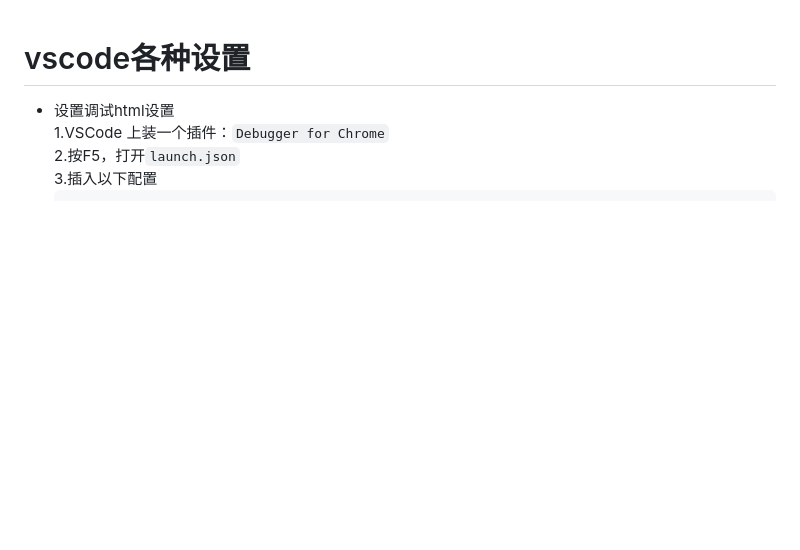
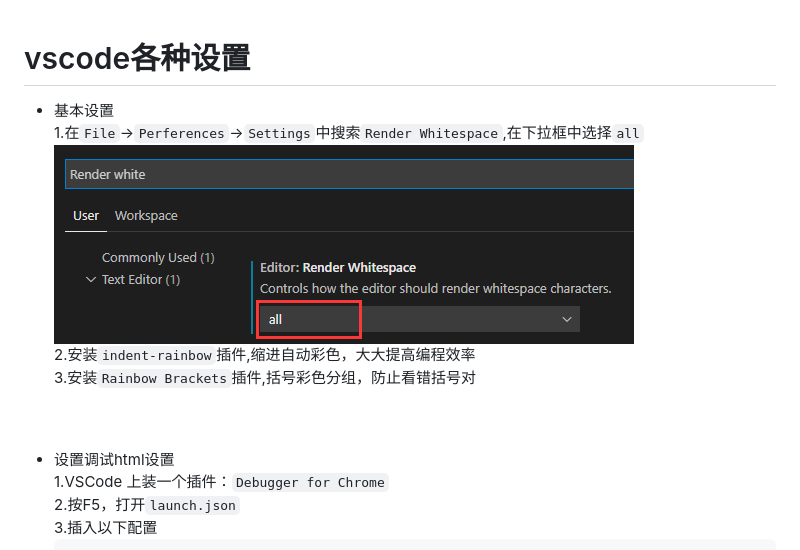
Before and after one commit to xiangchunsong520/xiangchunsong520.github.com, a Markdown page: doc/tools/vscode_setting.md, the part around the change. Drawn GitHub-style; pictures changed too: doc/images/tools/4.png (added); blank space fills up the shorter version.

```diff
--- a/doc/tools/vscode_setting.md
+++ b/doc/tools/vscode_setting.md
@@ -1,4 +1,13 @@
 # vscode各种设置
+
+* 基本设置
+  1.在`File`->`Perferences`->`Settings`中搜索`Render Whitespace`,在下拉框中选择`all`
+  ![设置](../images/tools/4.png)
+  2.安装`indent-rainbow`插件,缩进自动彩色，大大提高编程效率
+  3.安装`Rainbow Brackets`插件,括号彩色分组，防止看错括号对
+
+<br/>
+<br/>
 
 * 设置调试html设置
   1.VSCode 上装一个插件：`Debugger for Chrome`
```
